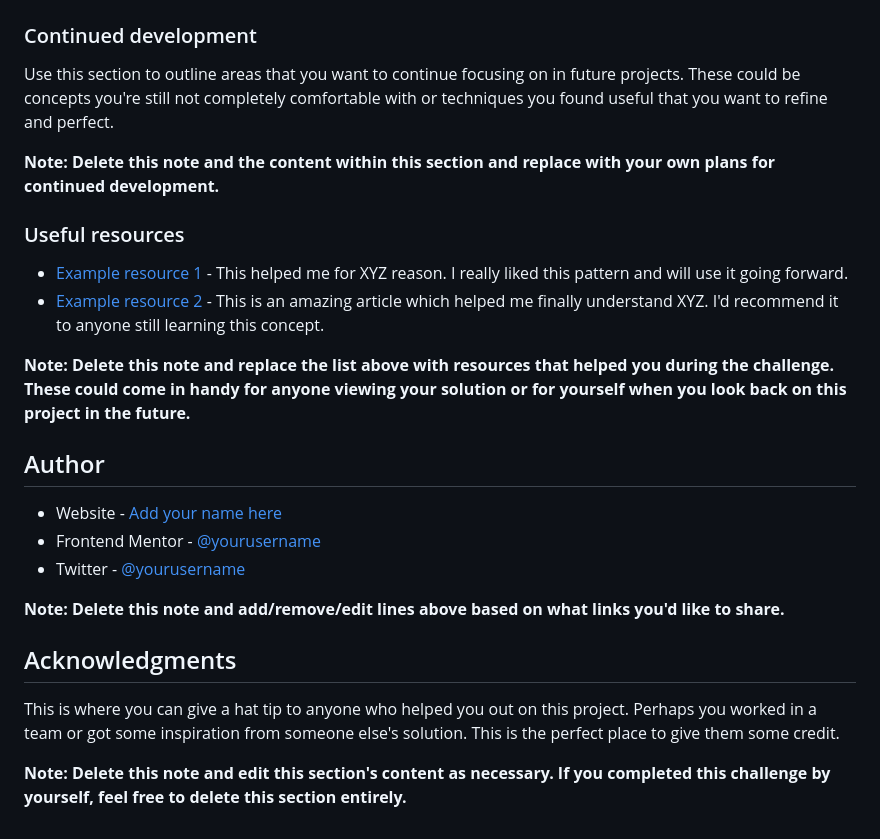
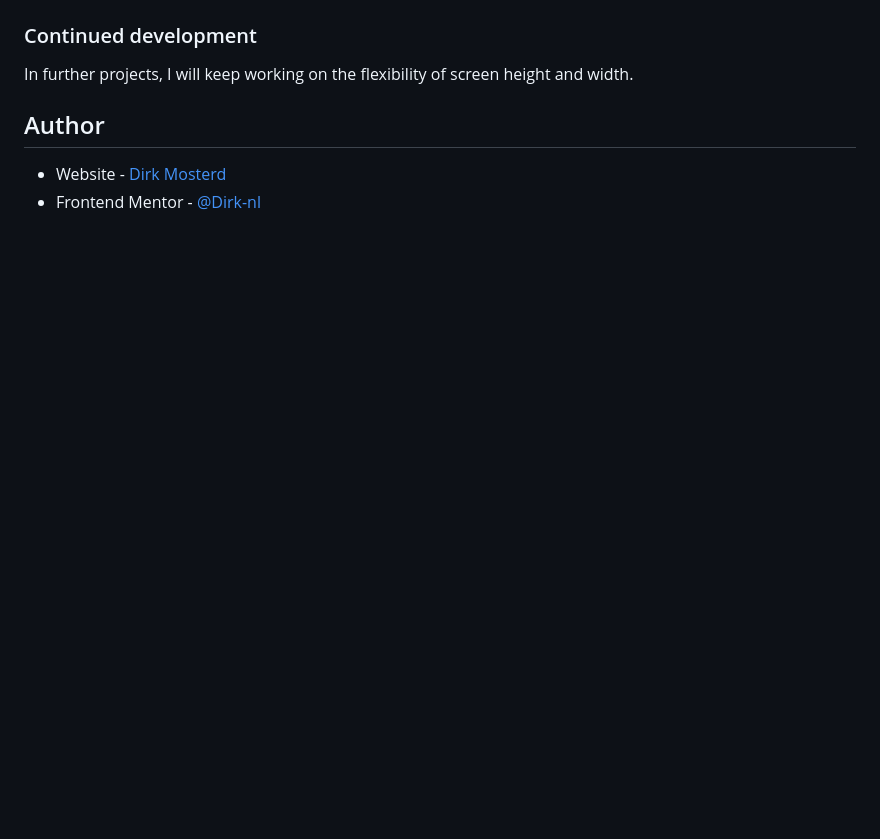
Before and after one commit to Dirk-nl/qr-code-challenge-frontend, a Markdown page: README.md, the part around the change printed below. Drawn GitHub-style; blank space fills up the shorter version.

Commit message:
Challenge finished

```diff
--- a/README.md
+++ b/README.md
@@ -72,27 +41,9 @@ If you want more help with writing markdown, we'd recommend checking out [The Ma
 
 ### Continued development
 
-Use this section to outline areas that you want to continue focusing on in future projects. These could be concepts you're still not completely comfortable with or techniques you found useful that you want to refine and perfect.
-
-**Note: Delete this note and the content within this section and replace with your own plans for continued development.**
-
-### Useful resources
-
-- [Example resource 1](https://www.example.com) - This helped me for XYZ reason. I really liked this pattern and will use it going forward.
-- [Example resource 2](https://www.example.com) - This is an amazing article which helped me finally understand XYZ. I'd recommend it to anyone still learning this concept.
-
-**Note: Delete this note and replace the list above with resources that helped you during the challenge. These could come in handy for anyone viewing your solution or for yourself when you look back on this project in the future.**
+In further projects, I will keep working on the flexibility of screen height and width.
 
 ## Author
 
-- Website - [Add your name here](https://www.your-site.com)
-- Frontend Mentor - [@yourusername](https://www.frontendmentor.io/profile/yourusername)
-- Twitter - [@yourusername](https://www.twitter.com/yourusername)
-
-**Note: Delete this note and add/remove/edit lines above based on what links you'd like to share.**
-
-## Acknowledgments
-
-This is where you can give a hat tip to anyone who helped you out on this project. Perhaps you worked in a team or got some inspiration from someone else's solution. This is the perfect place to give them some credit.
-
-**Note: Delete this note and edit this section's content as necessary. If you completed this challenge by yourself, feel free to delete this section entirely.**
+- Website - [Dirk Mosterd](https://www.dirkmosterd.nl)
+- Frontend Mentor - [@Dirk-nl](https://www.frontendmentor.io/profile/Dirk-nl)
```
Also changed, not shown: other parts of README.md (+8 -39 lines), images/image-qr-code.png (added), images/image-website-preview.png (added), 2 other files.
